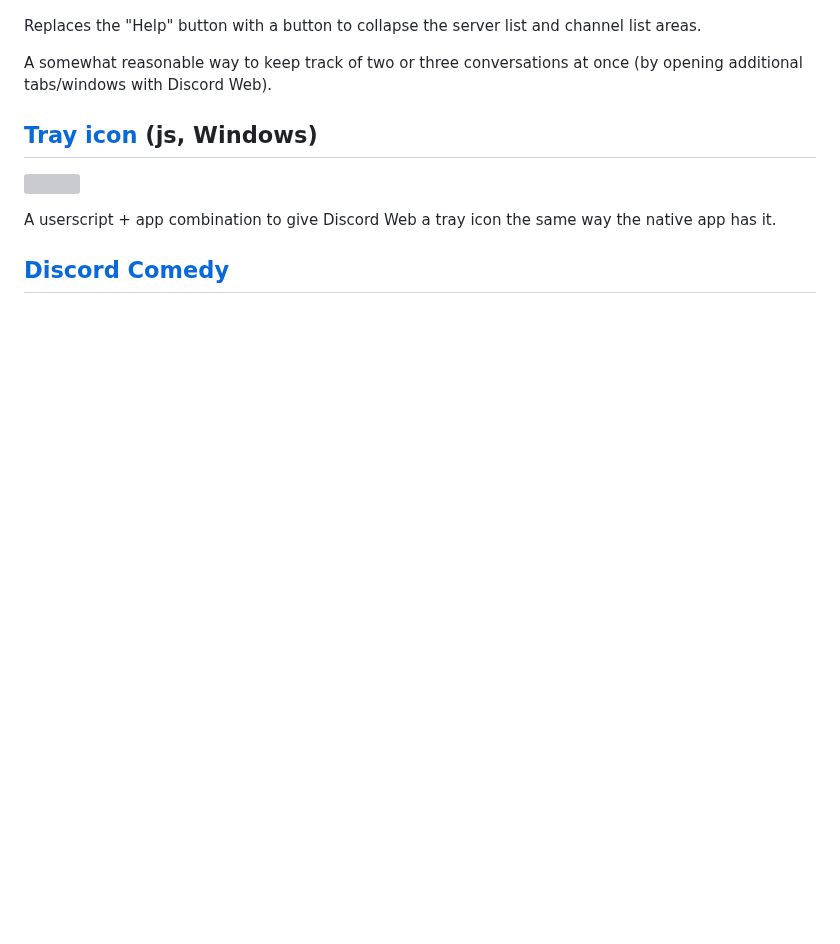
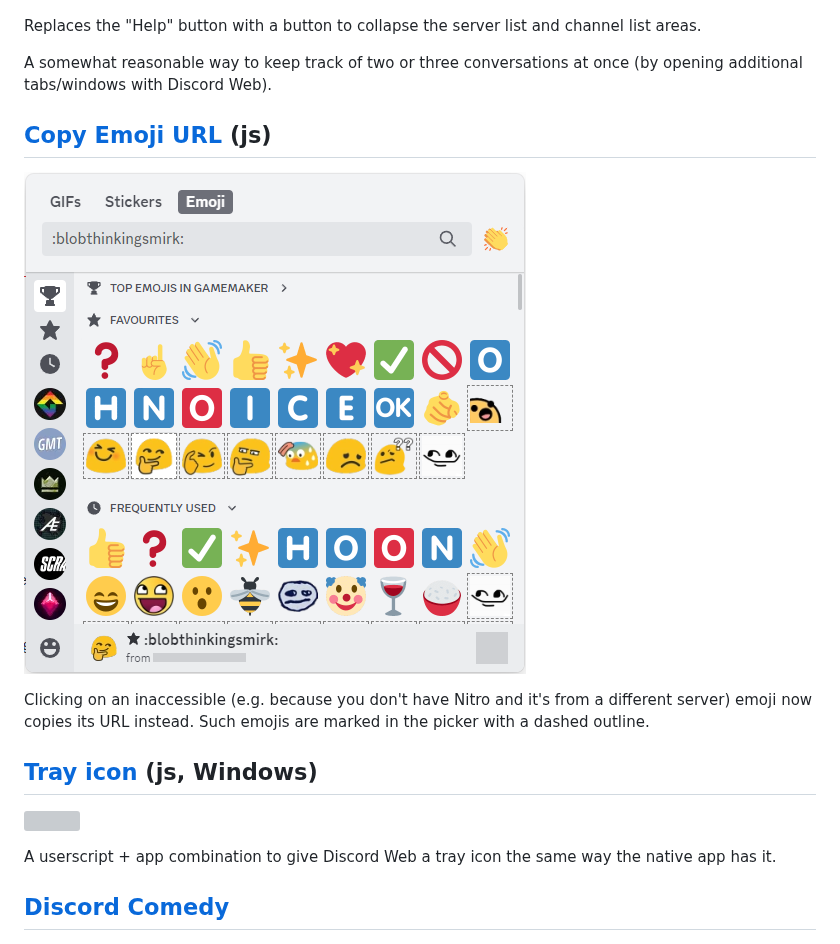
Before and after one commit to YellowAfterlife/Userthings, a Markdown page: Discord/README.md, the part around the change. GitHub-like rendering; pictures changed too: Discord/discord-copy-emoji-url.png (added); blank space fills up the shorter version; grey boxes are pictures that could not be loaded.

Commit message:
Added a "copy emoji URL" userscript

```diff
--- a/Discord/README.md
+++ b/Discord/README.md
@@ -27,6 +27,14 @@ Replaces the "Help" button with a button to collapse the server list and channel
 
 A somewhat reasonable way to keep track of two or three conversations at once (by opening additional tabs/windows with Discord Web).
 
+## [Copy Emoji URL](discord-copy-emoji-url.user.js) (js)
+
+![](discord-copy-emoji-url.png)
+
+Clicking on an inaccessible
+(e.g. because you don't have Nitro and it's from a different server)
+emoji now copies its URL instead. Such emojis are marked in the picker with a dashed outline.
+
 ## [Tray icon](https://github.com/YAL-Tools/TrayIconForDiscordWeb) (js, Windows)
 
 ![](https://github.com/YAL-Tools/TrayIconForDiscordWeb/raw/main/screenshot.png)
```
Also changed, not shown: 1 other file.
